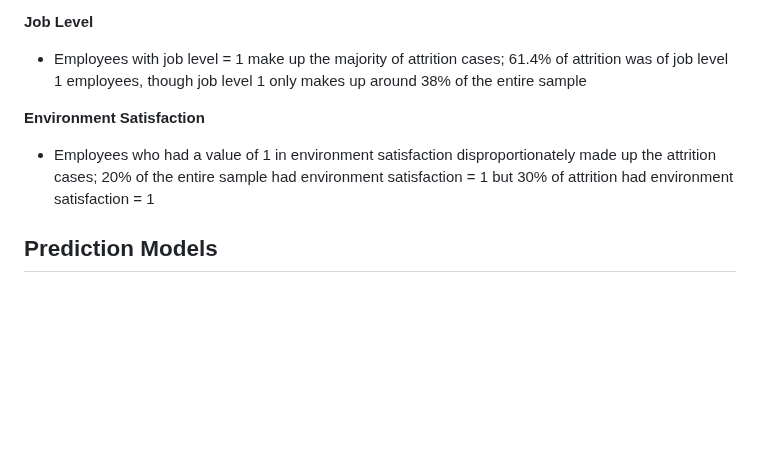
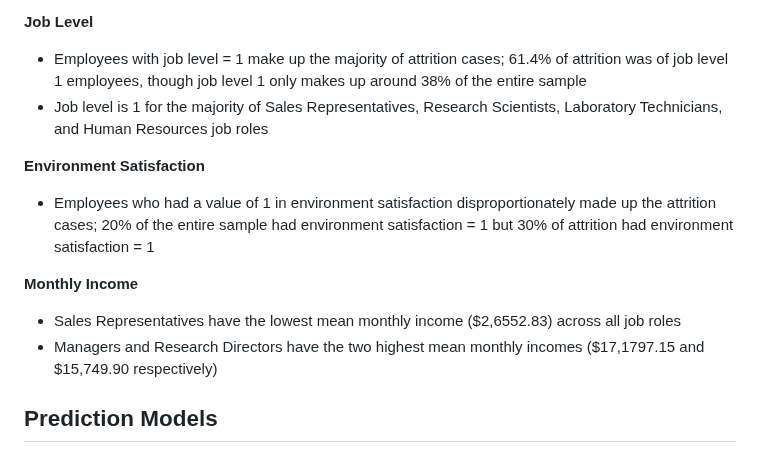
Before and after one commit to catherineticzon/CaseStudy2DDS, a Markdown page: README.md, the part around the change. GitHub-like rendering; blank space fills up the shorter version.

```diff
--- a/README.md
+++ b/README.md
@@ -30,9 +30,14 @@ Given the sample of 870 employees where attrition is known, the following trends
 
 **Job Level**
  * Employees with job level = 1 make up the majority of attrition cases; 61.4% of attrition was of job level 1 employees, though job level 1 only makes up around 38% of the entire sample
+ * Job level is 1 for the majority of Sales Representatives, Research Scientists, Laboratory Technicians, and Human Resources job roles
 
 **Environment Satisfaction**
  * Employees who had a value of 1 in environment satisfaction disproportionately made up the attrition cases; 20% of the entire sample had environment satisfaction = 1 but 30% of attrition had environment satisfaction = 1
+
+**Monthly Income**
+ * Sales Representatives have the lowest mean monthly income ($2,6552.83) across all job roles
+ * Managers and Research Directors have the two highest mean monthly incomes ($17,1797.15 and $15,749.90 respectively)
 
 
 ## Prediction Models
```
